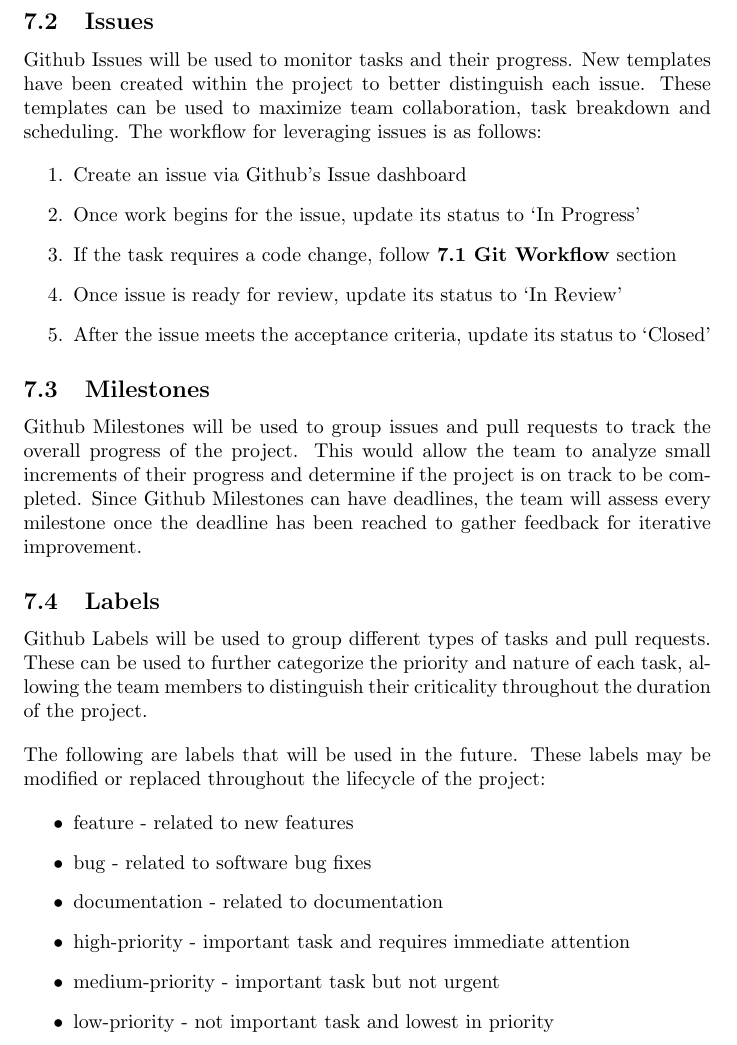
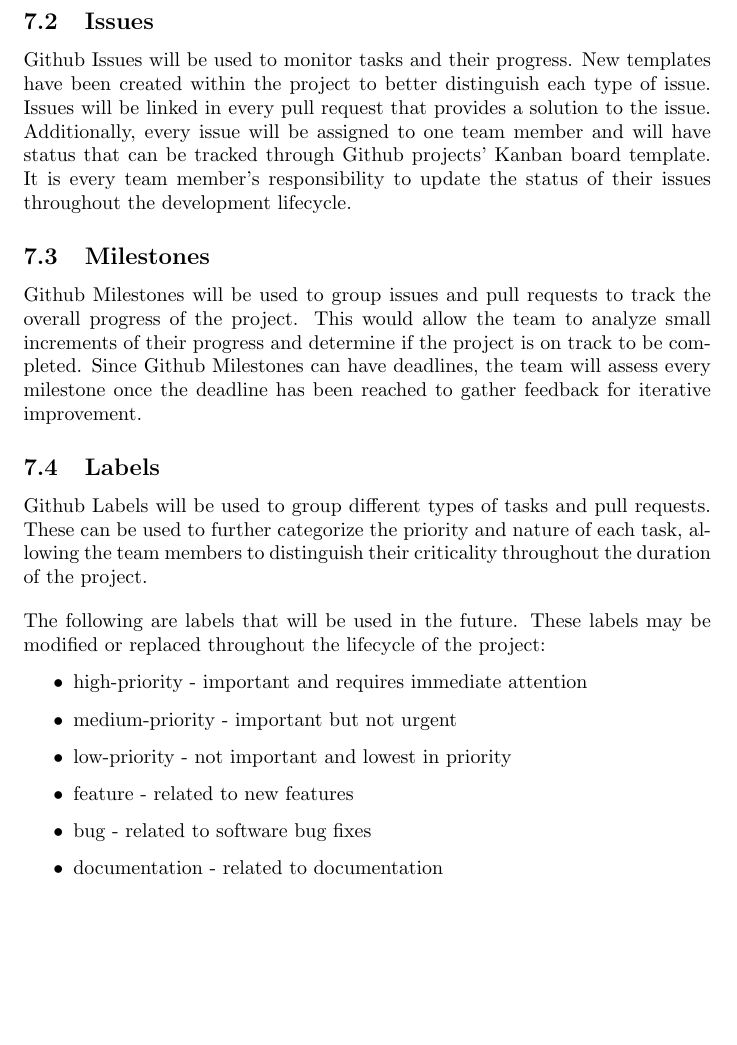
Before and after one commit to TPGEngine/tpg, a LaTeX document (docs/DevelopmentPlan/DevelopmentPlan.tex): part of page 4 of 9, cut so that both start at the same text, the shorter picture padded with empty space. Compiled offline with pdfLaTeX.

Commit message:
Reformat Workflow Plan

```diff
--- a/docs/DevelopmentPlan/DevelopmentPlan.tex
+++ b/docs/DevelopmentPlan/DevelopmentPlan.tex
@@ -114,15 +118,7 @@
 
 
 \subsection{Issues}
-Github Issues will be used to monitor tasks and their progress. New templates have been created within the project to better distinguish each issue. These templates can be used to maximize team collaboration, task breakdown and scheduling. The workflow for leveraging issues is as follows:
-
-\begin{enumerate}
-  \item Create an issue via Github's Issue dashboard
-  \item Once work begins for the issue, update its status to `In Progress'
-  \item If the task requires a code change, follow \textbf{7.1 Git Workflow} section
-  \item Once issue is ready for review, update its status to `In Review'
-  \item After the issue meets the acceptance criteria, update its status to `Closed'
-\end{enumerate}
+Github Issues will be used to monitor tasks and their progress. New templates have been created within the project to better distinguish each type of issue. Issues will be linked in every pull request that provides a solution to the issue. Additionally, every issue will be assigned to one team member and will have status that can be tracked through Github projects’ Kanban board template. It is every team member’s responsibility to update the status of their issues throughout the development lifecycle.
 
 \subsection{Milestones}
 Github Milestones will be used to group issues and pull requests to track the overall progress of the project. This would allow the team to analyze small increments of their progress and determine if the project is on track to be completed. Since Github Milestones can have deadlines, the team will assess every milestone once the deadline has been reached to gather feedback for iterative improvement.
@@ -135,12 +131,12 @@
 \noindent The following are labels that will be used in the future. These labels may be modified or replaced throughout the lifecycle of the project:
 
 \begin{itemize}
+  \item high-priority - important and requires immediate attention
+  \item medium-priority - important but not urgent
+  \item low-priority - not important and lowest in priority
   \item feature - related to new features
   \item bug - related to software bug fixes
   \item documentation - related to documentation
-  \item high-priority - important task and requires immediate attention
-  \item medium-priority - important task but not urgent
-  \item low-priority - not important task and lowest in priority
 \end{itemize}
 
 \section{Project Decomposition and Scheduling}
```
Also changed, not shown: docs/DevelopmentPlan/DevelopmentPlan.pdf, docs/DevelopmentPlan/DevelopmentPlan.tex (6 more changed lines).
